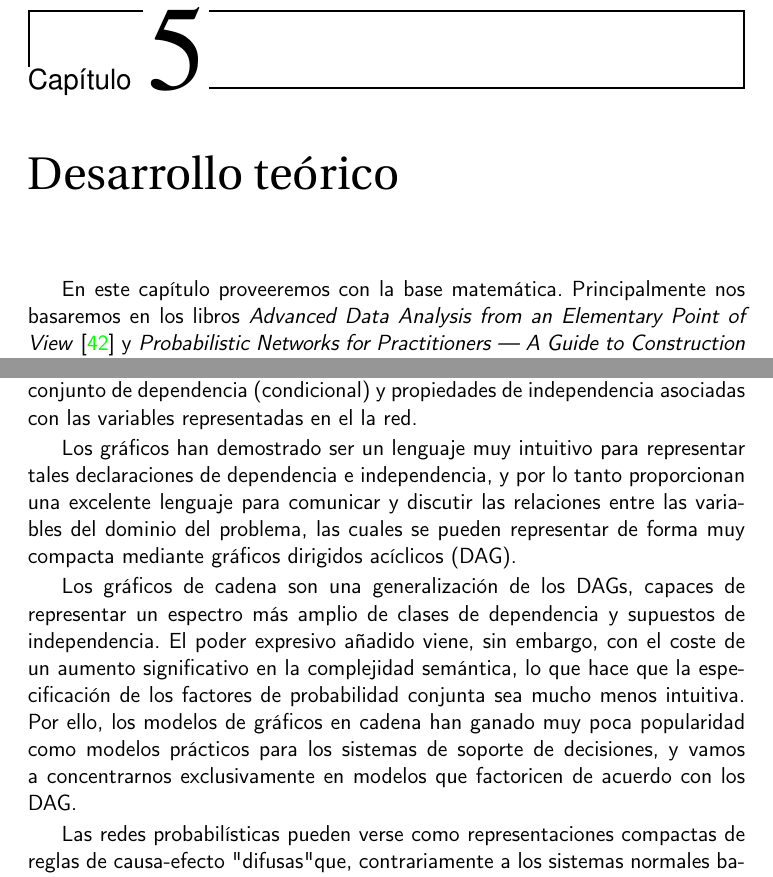
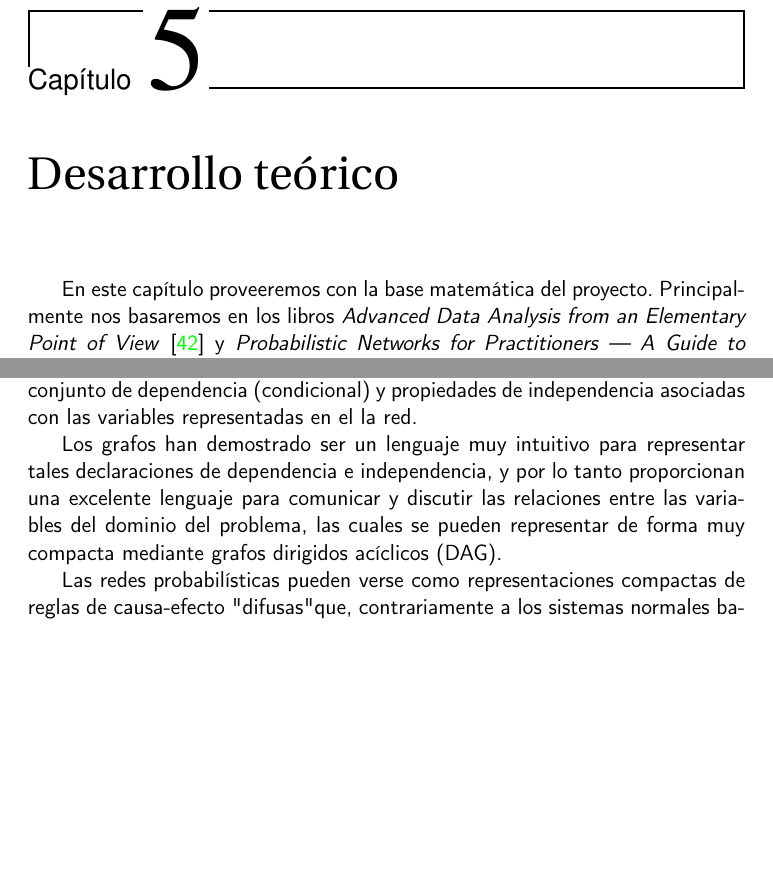
Before and after one commit to ElenaMerelo/TFG, a LaTeX book (doc/proyecto.tex, which reads doc/secciones/05_analisis.tex): two parts of pages 33 and 35 of 44, joined at a grey line, cut so that both start at the same text, the shorter picture padded with empty space. Compiled offline with pdfLaTeX.

Commit message:
corrige de la review #55, #20

```diff
--- a/doc/secciones/05_analisis.tex
+++ b/doc/secciones/05_analisis.tex
@@ -1,5 +1,5 @@
 \chapter{Desarrollo teórico}
-En este capítulo proveeremos con la base matemática. Principalmente nos basaremos en los libros \textit{Advanced Data Analysis
+En este capítulo proveeremos con la base matemática del proyecto. Principalmente nos basaremos en los libros \textit{Advanced Data Analysis
 from an Elementary Point of View}\cite{ada} y \textit{Probabilistic Networks for Practitioners — A
 Guide to Construction and Analysis of Bayesian
 Networks and Influence Diagrams}\cite{pgm}, junto con el capítulo \textit{An overview of the representation and
@@ -71,19 +74,11 @@ grafico. Por lo tanto, las redes probabilísticas capturan un conjunto de depend
 y propiedades de independencia asociadas con las variables representadas en el
 la red.
 
-Los gráficos han demostrado ser un lenguaje muy intuitivo para representar
+Los grafos han demostrado ser un lenguaje muy intuitivo para representar
 tales declaraciones de dependencia e independencia, y por lo tanto proporcionan una excelente
 lenguaje para comunicar y discutir las relaciones entre las
 variables del dominio del problema, las cuales se pueden representar de forma muy compacta
-mediante gráficos dirigidos acíclicos (DAG).
-
-Los gráficos de cadena son una generalización de los DAGs, capaces de representar un espectro más amplio de
-clases de dependencia y supuestos de independencia. El poder expresivo añadido
-viene, sin embargo, con el coste de un aumento significativo en la complejidad semántica,
-lo que hace que la especificación de los factores de probabilidad conjunta sea mucho menos intuitiva.
-Por ello, los modelos de gráficos en cadena han ganado muy poca
-popularidad como modelos prácticos para los sistemas de soporte de decisiones, y vamos a
-concentrarnos exclusivamente en modelos que factoricen de acuerdo con los DAG.
+mediante grafos dirigidos acíclicos (DAG).
 
 Las redes probabilísticas pueden verse como representaciones compactas de reglas de causa-efecto "difusas"
 que, contrariamente a los sistemas normales basados en reglas, son capables de realizar tanto razonamiento
```
Also changed, not shown: doc/secciones/05_analisis.tex (6 more changed lines).
